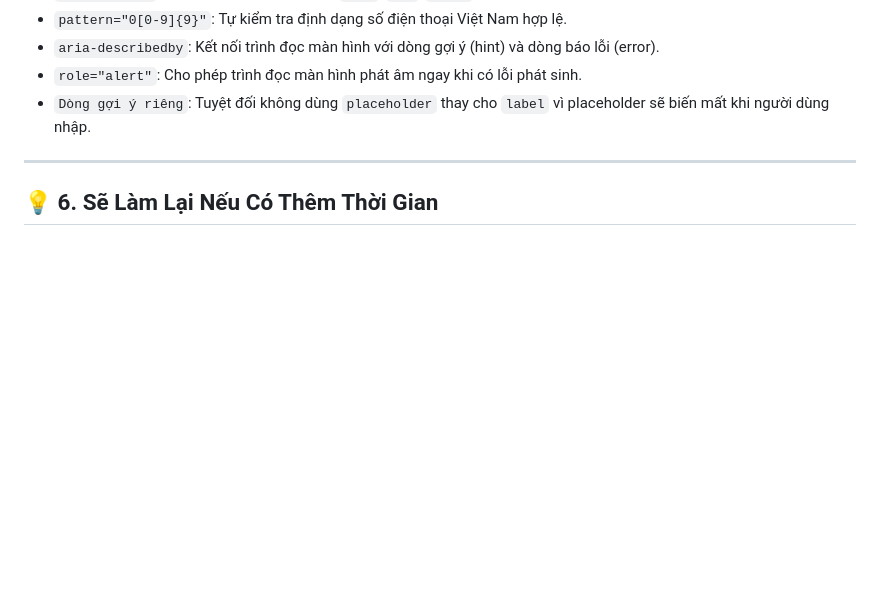
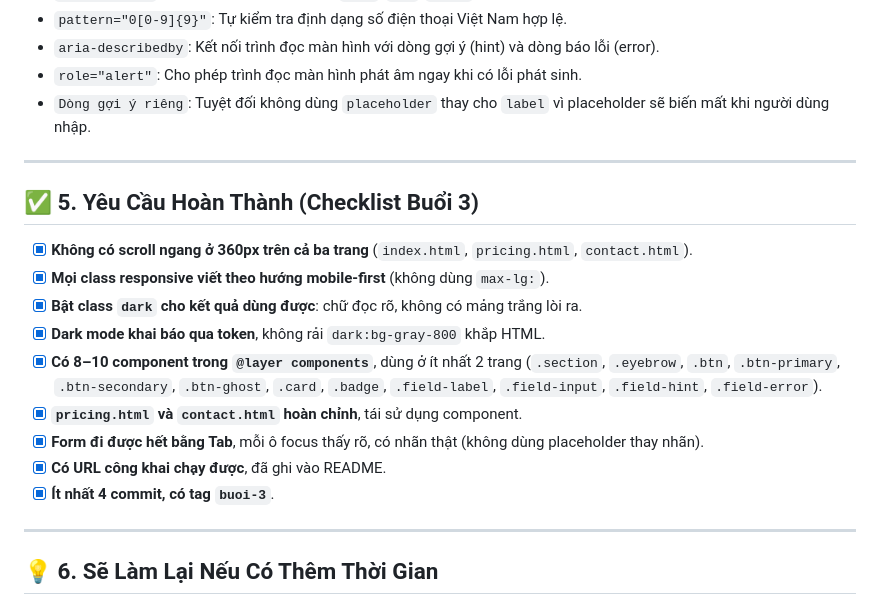
Before and after one commit to dangkhoa09062007-svg/tkw_2551050108_Khoa, a Markdown page: README.md, the part around the change. GitHub-like rendering; blank space fills up the shorter version.

Commit message:
docs: cap nhat checklist muc 5 vao README.md

```diff
--- a/README.md
+++ b/README.md
@@ -81,6 +81,19 @@ Form gồm **6 trường** với **5 kiểu dữ liệu** khác nhau (`text`, `t
 
 ---
 
+## ✅ 5. Yêu Cầu Hoàn Thành (Checklist Buổi 3)
+- [x] **Không có scroll ngang ở 360px trên cả ba trang** (`index.html`, `pricing.html`, `contact.html`).
+- [x] **Mọi class responsive viết theo hướng mobile-first** (không dùng `max-lg:`).
+- [x] **Bật class `dark` cho kết quả dùng được**: chữ đọc rõ, không có mảng trắng lòi ra.
+- [x] **Dark mode khai báo qua token**, không rải `dark:bg-gray-800` khắp HTML.
+- [x] **Có 8–10 component trong `@layer components`**, dùng ở ít nhất 2 trang (`.section`, `.eyebrow`, `.btn`, `.btn-primary`, `.btn-secondary`, `.btn-ghost`, `.card`, `.badge`, `.field-label`, `.field-input`, `.field-hint`, `.field-error`).
+- [x] **`pricing.html` và `contact.html` hoàn chỉnh**, tái sử dụng component.
+- [x] **Form đi được hết bằng Tab**, mỗi ô focus thấy rõ, có nhãn thật (không dùng placeholder thay nhãn).
+- [x] **Có URL công khai chạy được**, đã ghi vào README.
+- [x] **Ít nhất 4 commit, có tag `buoi-3`**.
+
+---
+
 ## 💡 6. Sẽ Làm Lại Nếu Có Thêm Thời Gian
 > **Nhận xét quan trọng về cấu trúc**:
 > Hiện tại, các phần **Header** (thanh điều hướng) và **Footer** đang phải sao chép thủ công ở cả 3 file (`index.html`, `pricing.html`, `contact.html`). Đây là một giới hạn cố hữu của **HTML tĩnh thuần túy**.
```
